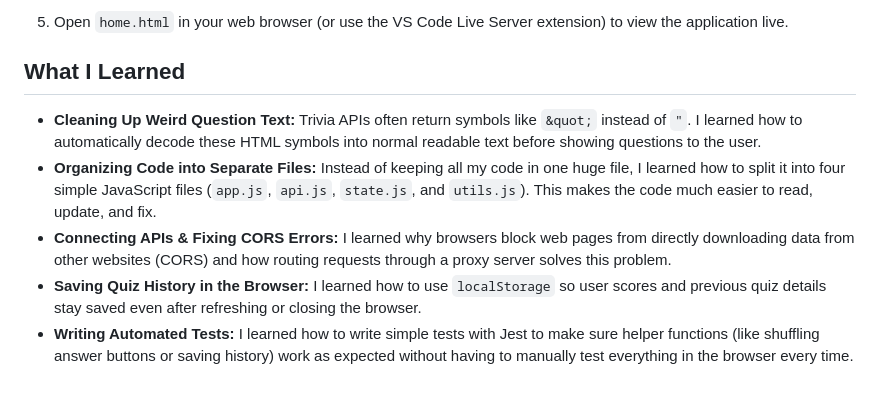
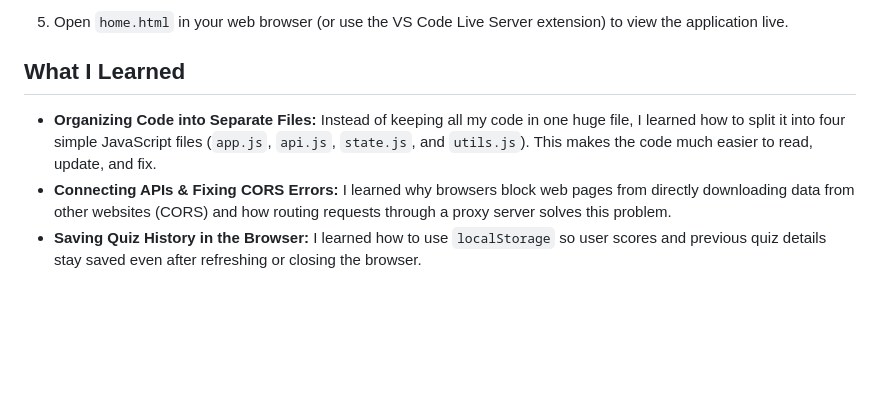
Before and after one commit to Ashley-tracy/Quiz-pulse, a Markdown page: README.md, the part around one of its changes. GitHub-like rendering; blank space fills up the shorter version.

Commit message:
Add changes on README.md on What I Learned

```diff
--- a/README.md
+++ b/README.md
@@ -55,8 +54,6 @@
 
 
 ## What I Learned
-* **Cleaning Up Weird Question Text:** Trivia APIs often return symbols like `&quot;` instead of `"`. I learned how to automatically decode these HTML symbols into normal readable text before showing questions to the user.
 * **Organizing Code into Separate Files:** Instead of keeping all my code in one huge file, I learned how to split it into four simple JavaScript files (`app.js`, `api.js`, `state.js`, and `utils.js`). This makes the code much easier to read, update, and fix.
 * **Connecting APIs & Fixing CORS Errors:** I learned why browsers block web pages from directly downloading data from other websites (CORS) and how routing requests through a proxy server solves this problem.
 * **Saving Quiz History in the Browser:** I learned how to use `localStorage` so user scores and previous quiz details stay saved even after refreshing or closing the browser.
-* **Writing Automated Tests:** I learned how to write simple tests with Jest to make sure helper functions (like shuffling answer buttons or saving history) work as expected without having to manually test everything in the browser every time.
```
Also changed, not shown: other parts of README.md (+0 -1 lines).
